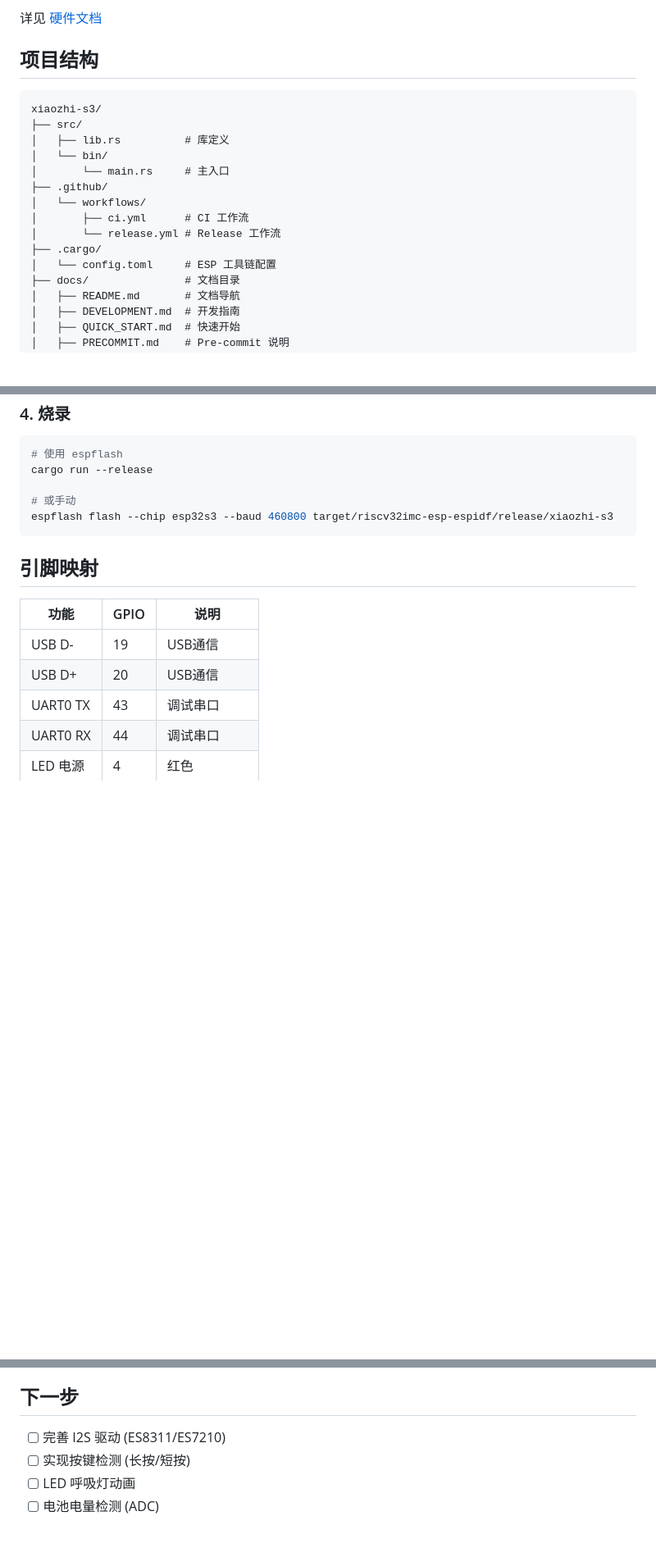
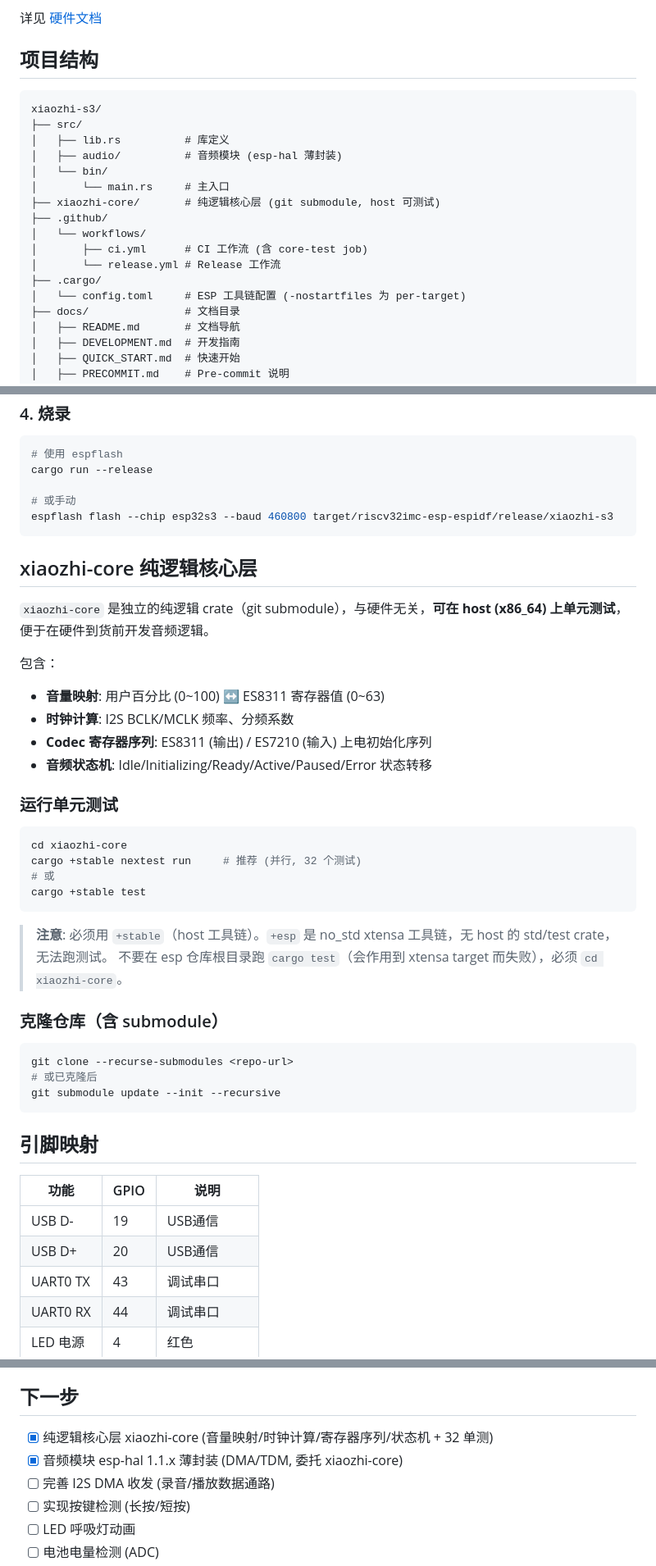
Before and after one commit to 1qingfeng-1/xiaozhi-s3, a Markdown page: README.md, 3 parts joined by grey strips. Shown at 82% size. Rendered like a GitHub page; blank space fills up the shorter version.

Commit message:
docs: README 加 xiaozhi-core 纯逻辑层说明 (含 cargo test 用法)

````diff
--- a/README.md
+++ b/README.md
@@ -16,18 +16,20 @@
 
 ## 项目结构
 
-```
+```text
 xiaozhi-s3/
 ├── src/
 │   ├── lib.rs          # 库定义
+│   ├── audio/          # 音频模块 (esp-hal 薄封装)
 │   └── bin/
 │       └── main.rs     # 主入口
+├── xiaozhi-core/       # 纯逻辑核心层 (git submodule, host 可测试)
 ├── .github/
 │   └── workflows/
-│       ├── ci.yml      # CI 工作流
+│       ├── ci.yml      # CI 工作流 (含 core-test job)
 │       └── release.yml # Release 工作流
 ├── .cargo/
-│   └── config.toml     # ESP 工具链配置
+│   └── config.toml     # ESP 工具链配置 (-nostartfiles 为 per-target)
 ├── docs/               # 文档目录
 │   ├── README.md       # 文档导航
 │   ├── DEVELOPMENT.md  # 开发指南
@@ -72,6 +74,37 @@ cargo run --release
 espflash flash --chip esp32s3 --baud 460800 target/riscv32imc-esp-espidf/release/xiaozhi-s3
 ```
 
+## xiaozhi-core 纯逻辑核心层
+
+`xiaozhi-core` 是独立的纯逻辑 crate（git submodule），与硬件无关，**可在 host (x86_64) 上单元测试**，便于在硬件到货前开发音频逻辑。
+
+包含：
+
+- **音量映射**: 用户百分比 (0~100) ↔ ES8311 寄存器值 (0~63)
+- **时钟计算**: I2S BCLK/MCLK 频率、分频系数
+- **Codec 寄存器序列**: ES8311 (输出) / ES7210 (输入) 上电初始化序列
+- **音频状态机**: Idle/Initializing/Ready/Active/Paused/Error 状态转移
+
+### 运行单元测试
+
+```bash
+cd xiaozhi-core
+cargo +stable nextest run     # 推荐 (并行, 32 个测试)
+# 或
+cargo +stable test
+```
+
+> **注意**: 必须用 `+stable`（host 工具链）。`+esp` 是 no_std xtensa 工具链，无 host 的 std/test crate，无法跑测试。
+> 不要在 esp 仓库根目录跑 `cargo test`（会作用到 xtensa target 而失败），必须 `cd xiaozhi-core`。
+
+### 克隆仓库（含 submodule）
+
+```bash
+git clone --recurse-submodules <repo-url>
+# 或已克隆后
+git submodule update --init --recursive
+```
+
 ## 引脚映射
 
 | 功能 | GPIO | 说明 |
@@ -121,7 +155,9 @@ espflash flash --chip esp32s3 --baud 460800 target/riscv32imc-esp-espidf/release
 
 ## 下一步
 
-- [ ] 完善 I2S 驱动 (ES8311/ES7210)
+- [x] 纯逻辑核心层 xiaozhi-core (音量映射/时钟计算/寄存器序列/状态机 + 32 单测)
+- [x] 音频模块 esp-hal 1.1.x 薄封装 (DMA/TDM, 委托 xiaozhi-core)
+- [ ] 完善 I2S DMA 收发 (录音/播放数据通路)
 - [ ] 实现按键检测 (长按/短按)
 - [ ] LED 呼吸灯动画
 - [ ] 电池电量检测 (ADC)
````
Also changed, not shown: other parts of README.md (+1 -0 lines).
